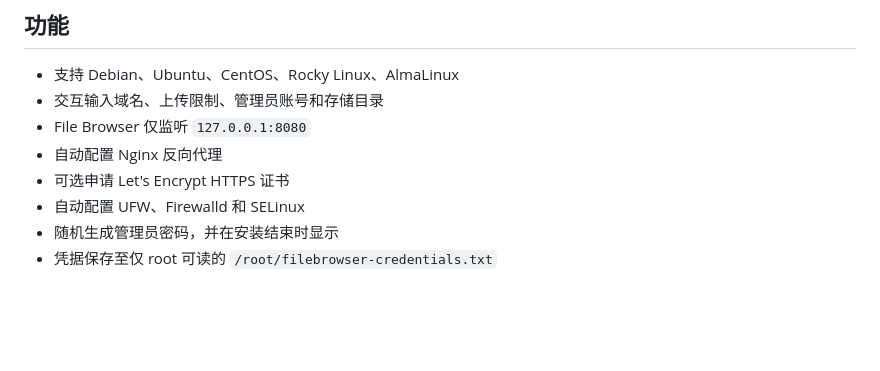
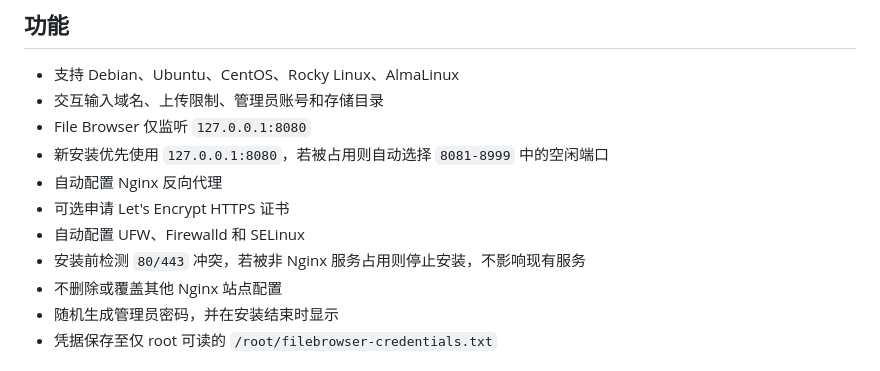
Before and after one commit to yan9jx/singbox-tool, a Markdown page: README.md, the part around the change. GitHub-like rendering; blank space fills up the shorter version.

Commit message:
docs: document port conflict protections

```diff
--- a/README.md
+++ b/README.md
@@ -7,9 +7,12 @@
 - 支持 Debian、Ubuntu、CentOS、Rocky Linux、AlmaLinux
 - 交互输入域名、上传限制、管理员账号和存储目录
 - File Browser 仅监听 `127.0.0.1:8080`
+- 新安装优先使用 `127.0.0.1:8080`，若被占用则自动选择 `8081-8999` 中的空闲端口
 - 自动配置 Nginx 反向代理
 - 可选申请 Let's Encrypt HTTPS 证书
 - 自动配置 UFW、Firewalld 和 SELinux
+- 安装前检测 `80/443` 冲突，若被非 Nginx 服务占用则停止安装，不影响现有服务
+- 不删除或覆盖其他 Nginx 站点配置
 - 随机生成管理员密码，并在安装结束时显示
 - 凭据保存至仅 root 可读的 `/root/filebrowser-credentials.txt`
 
```
